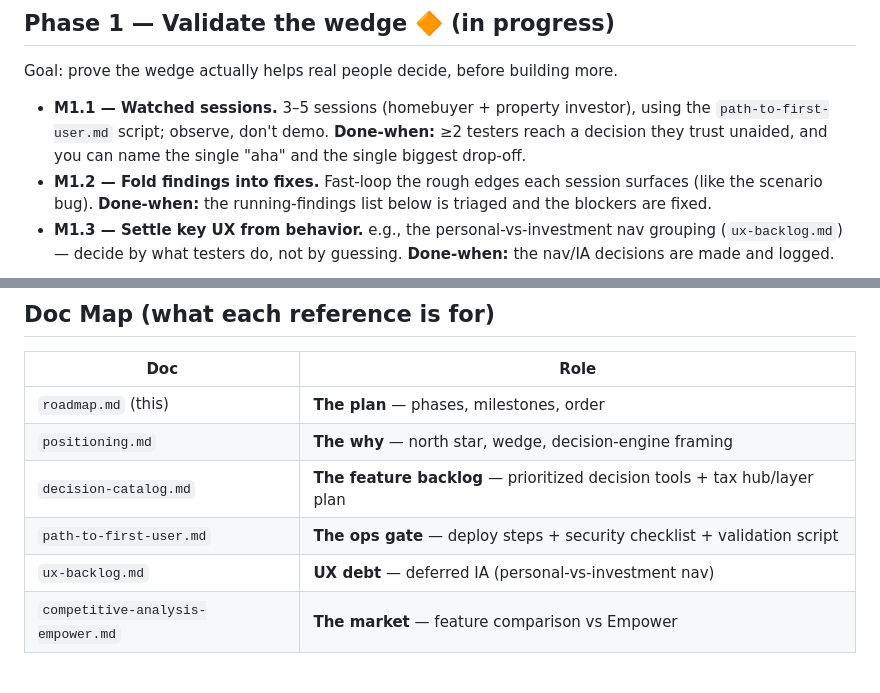
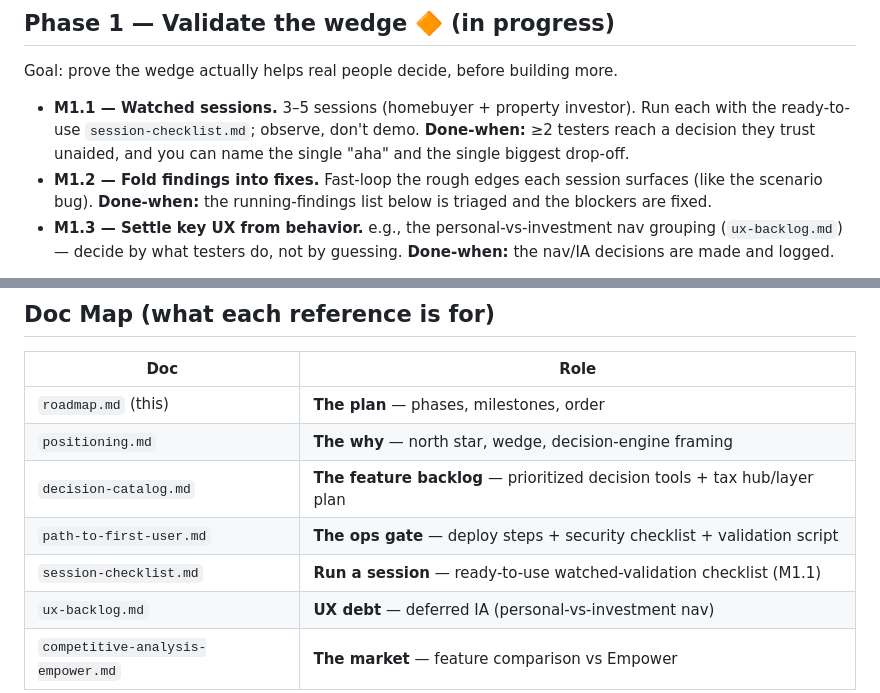
Before and after one commit to specie12/financeapp, a Markdown page: docs/roadmap.md, 2 parts joined by grey strips. GitHub-like rendering; blank space fills up the shorter version.

```diff
--- a/docs/roadmap.md
+++ b/docs/roadmap.md
@@ -45,10 +45,10 @@ Goal: no silent, trust-breaking bugs in the core flows.
 
 Goal: prove the wedge actually helps real people decide, before building more.
 
-- **M1.1 — Watched sessions.** 3–5 sessions (homebuyer + property investor),
-  using the `path-to-first-user.md` script; observe, don't demo. **Done-when:**
-  ≥2 testers reach a decision they trust unaided, and you can name the single
-  "aha" and the single biggest drop-off.
+- **M1.1 — Watched sessions.** 3–5 sessions (homebuyer + property investor).
+  Run each with the ready-to-use `session-checklist.md`; observe, don't demo.
+  **Done-when:** ≥2 testers reach a decision they trust unaided, and you can name
+  the single "aha" and the single biggest drop-off.
 - **M1.2 — Fold findings into fixes.** Fast-loop the rough edges each session
   surfaces (like the scenario bug). **Done-when:** the running-findings list
   below is triaged and the blockers are fixed.
@@ -156,6 +156,7 @@ Goal: retention and growth; deepen the moat where users pull.
 | `positioning.md`                  | **The why** — north star, wedge, decision-engine framing                  |
 | `decision-catalog.md`             | **The feature backlog** — prioritized decision tools + tax hub/layer plan |
 | `path-to-first-user.md`           | **The ops gate** — deploy steps + security checklist + validation script  |
+| `session-checklist.md`            | **Run a session** — ready-to-use watched-validation checklist (M1.1)      |
 | `ux-backlog.md`                   | **UX debt** — deferred IA (personal-vs-investment nav)                    |
 | `competitive-analysis-empower.md` | **The market** — feature comparison vs Empower                            |
 
```
Also changed, not shown: docs/session-checklist.md (added, +133 -0 lines).
